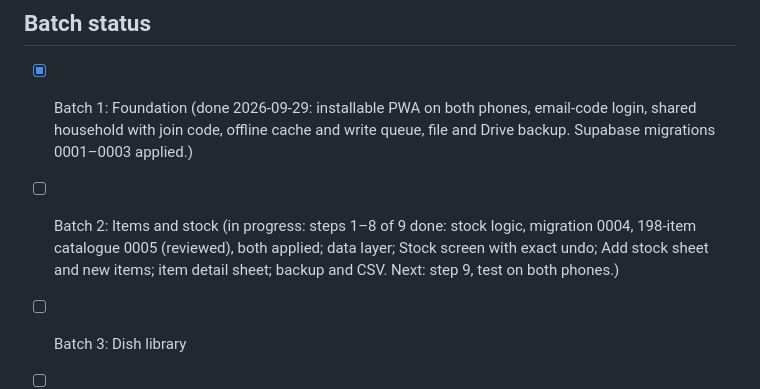
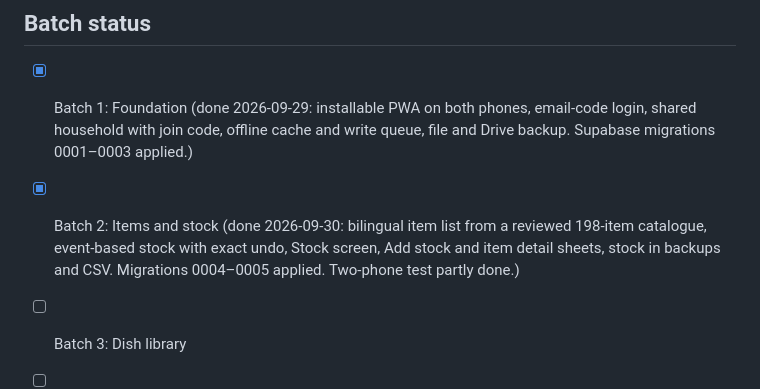
Before and after one commit to rajkumarpattabi/prabas_foodplanner, a Markdown page: CLAUDE.md, the part around the change. GitHub-like rendering.

Commit message:
Mark Batch 2 done
Co-Authored-By: Claude Opus 5.5 <noreply@anthropic.com>

```diff
--- a/CLAUDE.md
+++ b/CLAUDE.md
@@ -87,9 +87,9 @@ Colourful but calm. Colour always carries meaning. Never rely on colour alone; p
 - [x] Batch 1: Foundation (done 2026-09-29: installable PWA on both phones, email-code login,
       shared household with join code, offline cache and write queue, file and Drive backup.
       Supabase migrations 0001–0003 applied.)
-- [ ] Batch 2: Items and stock (in progress: steps 1–8 of 9 done: stock logic, migration 0004,
-      198-item catalogue 0005 (reviewed), both applied; data layer; Stock screen with exact undo;
-      Add stock sheet and new items; item detail sheet; backup and CSV. Next: step 9, test on both phones.)
+- [x] Batch 2: Items and stock (done 2026-09-30: bilingual item list from a reviewed 198-item
+      catalogue, event-based stock with exact undo, Stock screen, Add stock and item detail sheets,
+      stock in backups and CSV. Migrations 0004–0005 applied. Two-phone test partly done.)
 - [ ] Batch 3: Dish library
 - [ ] Batch 4: Plan and cook
 - [ ] Batch 5: Tamil calendar rules
```
